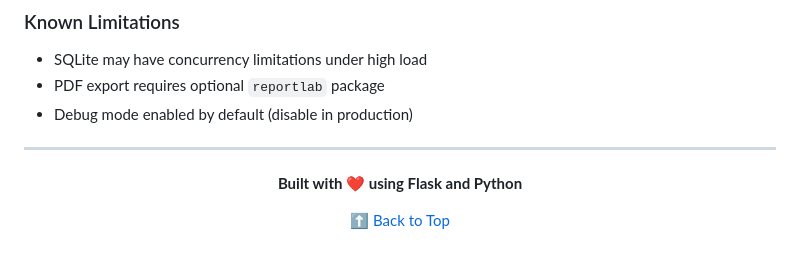
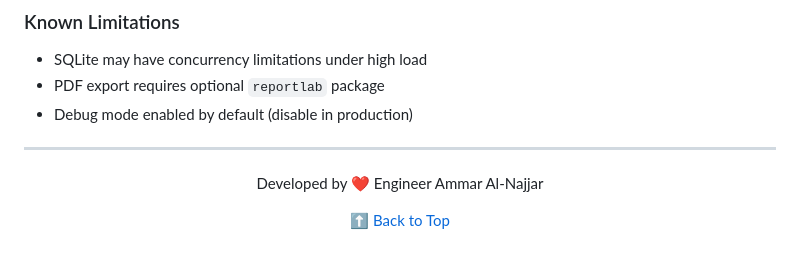
Before and after one commit to Ammar-1993/Safe-Comply-System, a Markdown page: README.md, the part around the change. GitHub-like rendering.

Commit message:
feat: update README to reflect developer attribution

```diff
--- a/README.md
+++ b/README.md
@@ -724,7 +724,7 @@ This project is proprietary software. All rights reserved.
 
 <div align="center">
 
-**Built with ❤️ using Flask and Python**
+<p align="center">Developed by ❤️ Engineer Ammar Al-Najjar</p>
 
 [⬆ Back to Top](#️-safecomply---ai-powered-compliance-analysis-system)
 
```
